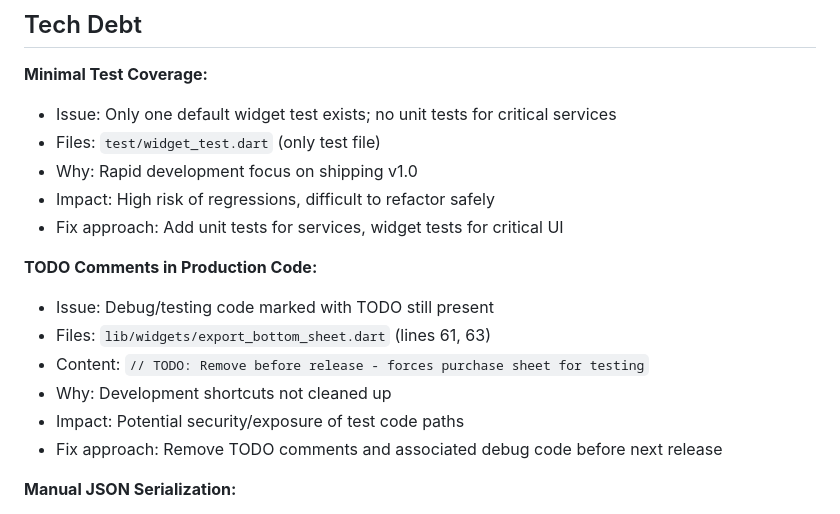
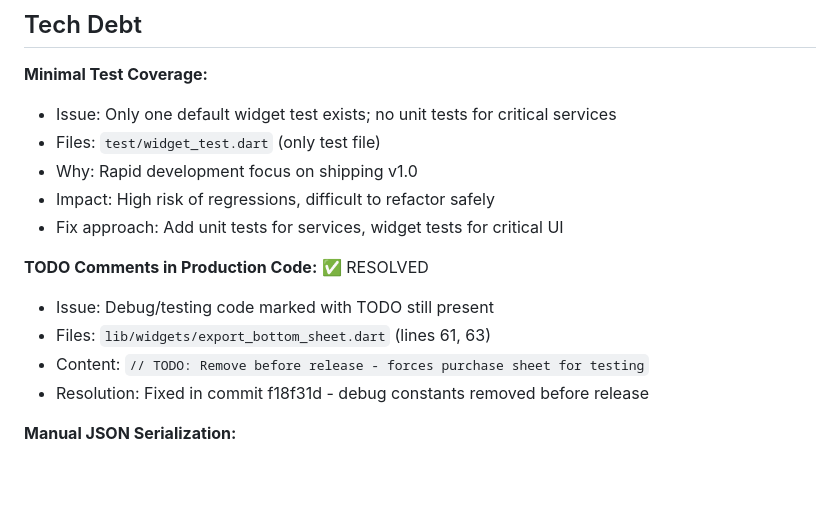
Before and after one commit to sgardoll/layers, a Markdown page: .planning/codebase/CONCERNS.md, the part around the change. Rendered like a GitHub page; blank space fills up the shorter version.

Commit message:
docs: mark TODO comments concern as resolved
Update CONCERNS.md to reflect that the debug TODO comments in
export_bottom_sheet.dart were already fixed in commit f18f31d.
Remove outdated reference in CONVENTIONS.md.

https://claude.ai/code/session_01YRgXtDWm9yhDzn4Ly8oTnJ

```diff
--- a/.planning/codebase/CONCERNS.md
+++ b/.planning/codebase/CONCERNS.md
@@ -11,13 +11,11 @@
 - Impact: High risk of regressions, difficult to refactor safely
 - Fix approach: Add unit tests for services, widget tests for critical UI
 
-**TODO Comments in Production Code:**
+**TODO Comments in Production Code:** ✅ RESOLVED
 - Issue: Debug/testing code marked with TODO still present
 - Files: `lib/widgets/export_bottom_sheet.dart` (lines 61, 63)
 - Content: `// TODO: Remove before release - forces purchase sheet for testing`
-- Why: Development shortcuts not cleaned up
-- Impact: Potential security/exposure of test code paths
-- Fix approach: Remove TODO comments and associated debug code before next release
+- Resolution: Fixed in commit f18f31d - debug constants removed before release
 
 **Manual JSON Serialization:**
 - Issue: Core models (Project, Layer) use manual `fromJson`/`toJson` instead of code generation
```
Also changed, not shown: .planning/codebase/CONVENTIONS.md (+1 -1 lines).
